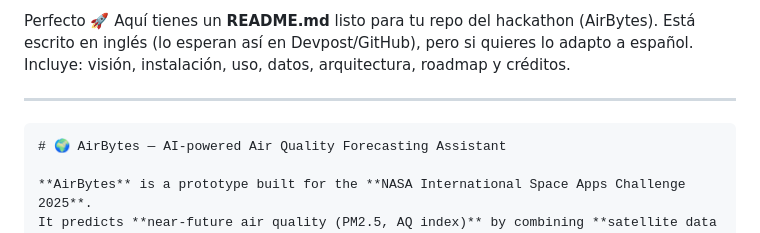
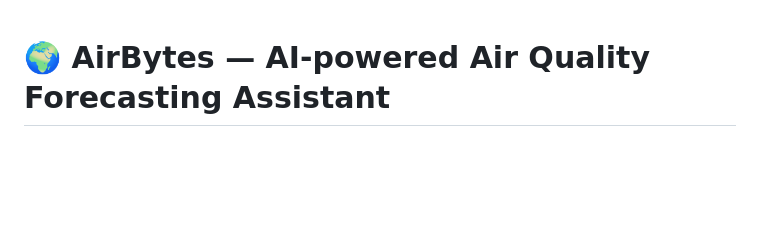
Before and after one commit to SebasTov12/SpaceApps, a Markdown page: readme.md, the part around the change. Rendered like a GitHub page; blank space fills up the shorter version.

````diff
--- a/readme.md
+++ b/readme.md
@@ -1,8 +1,4 @@
-Perfecto 🚀 Aquí tienes un **README.md** listo para tu repo del hackathon (AirBytes). Está escrito en inglés (lo esperan así en Devpost/GitHub), pero si quieres lo adapto a español. Incluye: visión, instalación, uso, datos, arquitectura, roadmap y créditos.
 
----
-
-```markdown
 # 🌍 AirBytes — AI-powered Air Quality Forecasting Assistant
 
 **AirBytes** is a prototype built for the **NASA International Space Apps Challenge 2025**.
````
